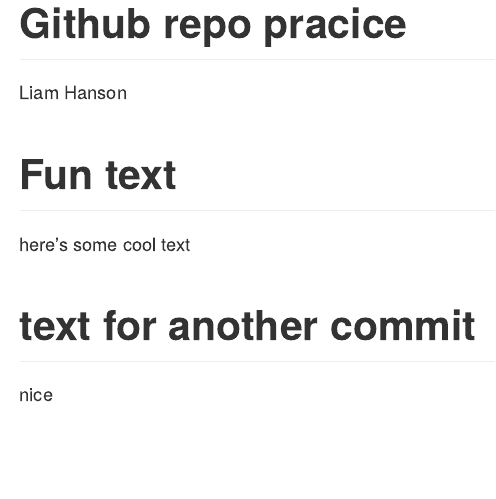
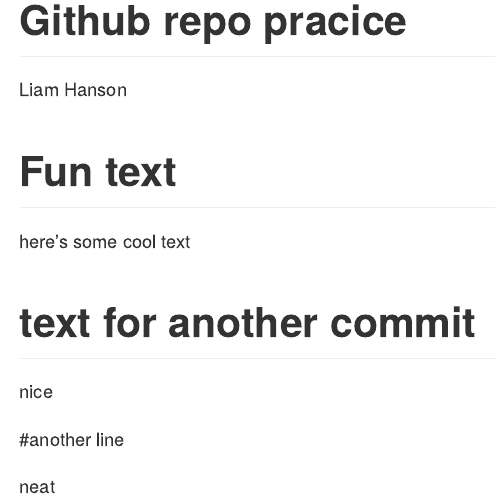
Before and after one commit to lhanson01/module8-550, an R Markdown document (README.rmd): the page in a window 1100 px wide, from its top. Rendered offline with R 4.5, knitr and Pandoc, with nearby package versions.

Commit message:
another line

```diff
--- a/README.rmd
+++ b/README.rmd
@@ -10,3 +10,7 @@
 
 # text for another commit
 nice
+
+#another line
+
+neat
```
